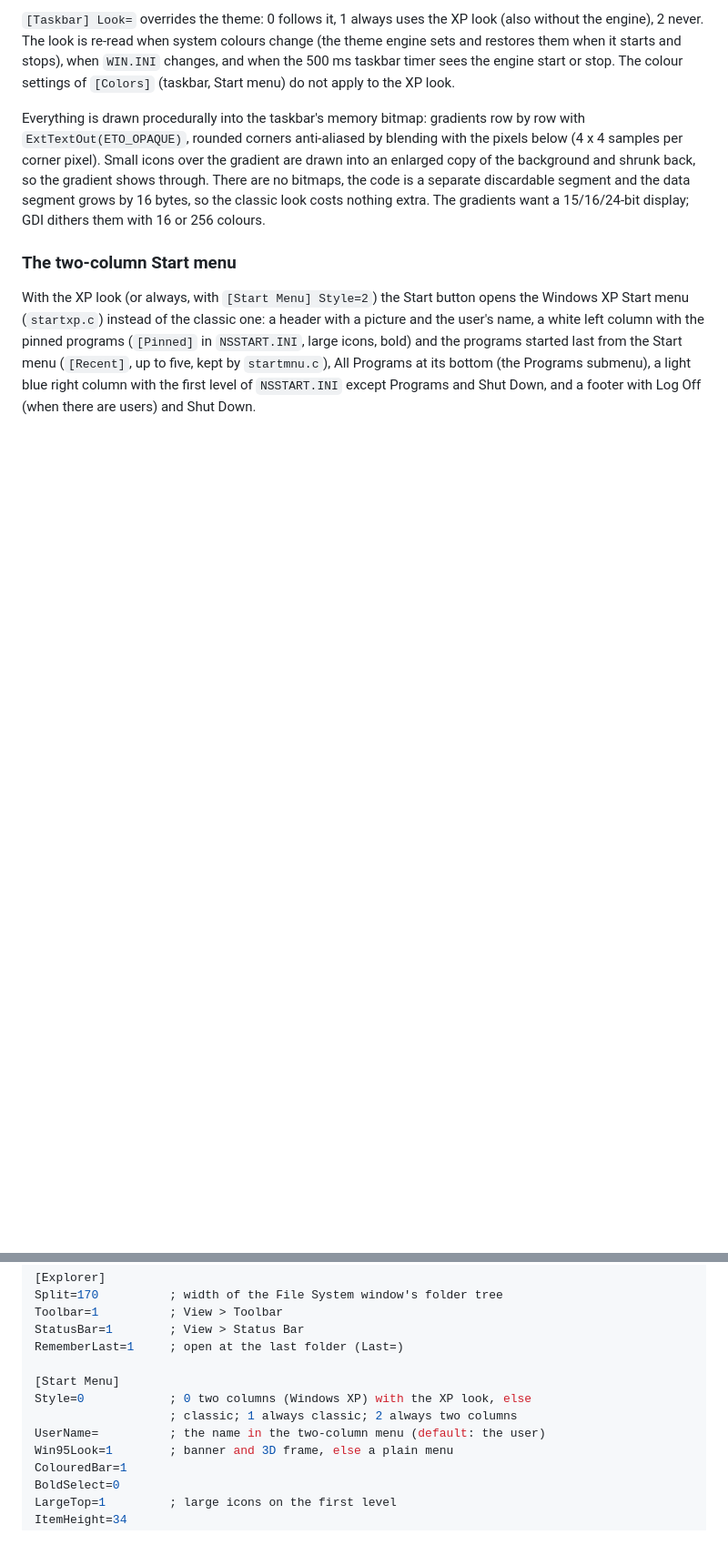
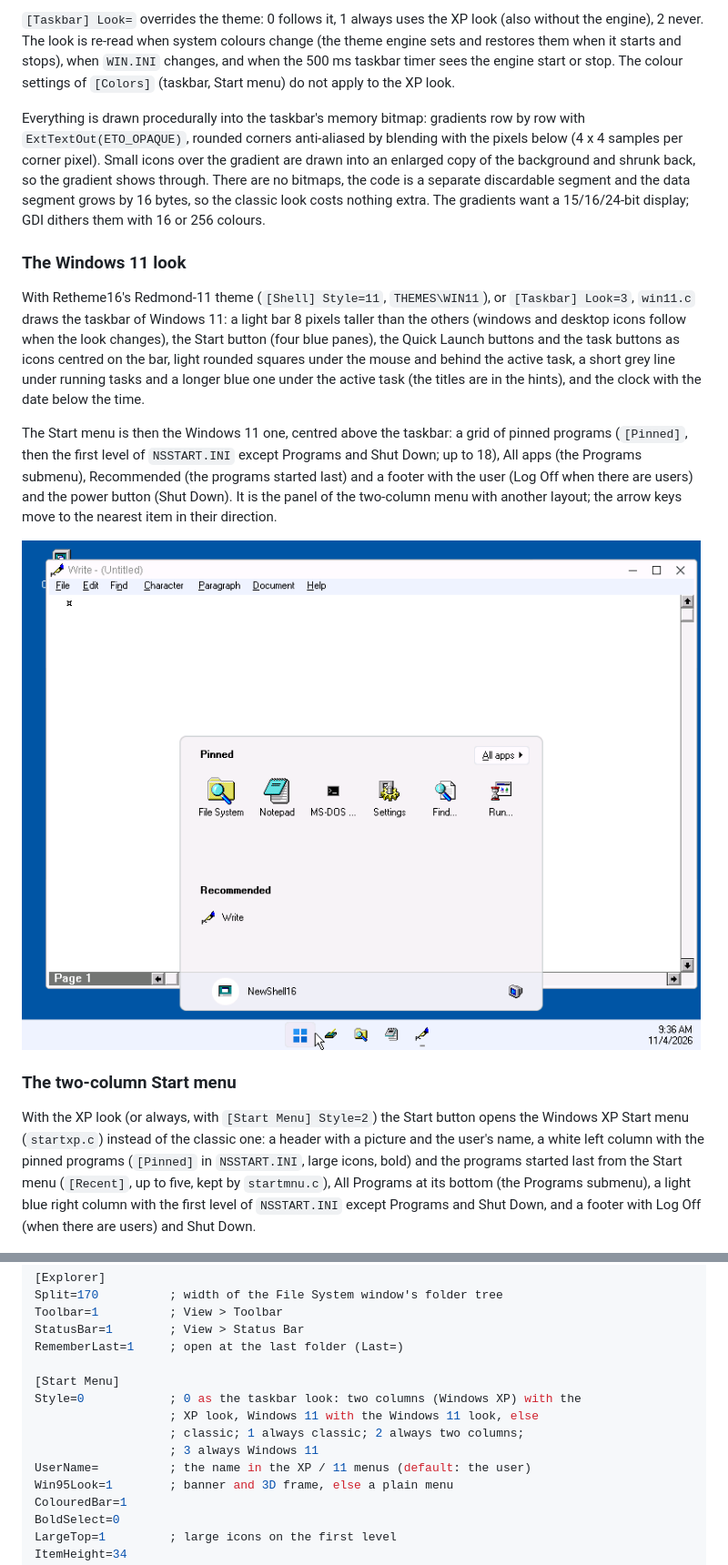
Before and after one commit to ceisserer/NewShell16, a Markdown page: docs/design.md, 2 parts joined by grey strips. Shown at 91% size. GitHub-like rendering; pictures changed too: docs/images/win11.png (added); blank space fills up the shorter version.

```diff
--- a/docs/design.md
+++ b/docs/design.md
@@ -151,6 +152,27 @@ no bitmaps, the code is a separate discardable segment and the data
 segment grows by 16 bytes, so the classic look costs nothing extra. The
 gradients want a 15/16/24-bit display; GDI dithers them with 16 or 256
 colours.
+
+### The Windows 11 look
+
+With Retheme16's Redmond-11 theme (`[Shell] Style=11`, `THEMES\WIN11`), or
+`[Taskbar] Look=3`, `win11.c` draws the taskbar of Windows 11: a light bar
+8 pixels taller than the others (windows and desktop icons follow when the
+look changes), the Start button (four blue panes), the Quick Launch
+buttons and the task buttons as icons centred on the bar, light rounded
+squares under the mouse and behind the active task, a short grey line under
+running tasks and a longer blue one under the active task (the titles are
+in the hints), and the clock with the date below the time.
+
+The Start menu is then the Windows 11 one, centred above the taskbar: a
+grid of pinned programs (`[Pinned]`, then the first level of
+`NSSTART.INI` except Programs and Shut Down; up to 18), All apps (the
+Programs submenu), Recommended (the programs started last) and a footer
+with the user (Log Off when there are users) and the power button (Shut
+Down). It is the panel of the two-column menu with another layout; the
+arrow keys move to the nearest item in their direction.
+
+![NewShell16 with Redmond-11: the Windows 11 taskbar and Start menu](images/win11.png)
 
 ### The two-column Start menu
 
@@ -326,9 +348,11 @@ StatusBar=1        ; View > Status Bar
 RememberLast=1     ; open at the last folder (Last=)
 
 [Start Menu]
-Style=0            ; 0 two columns (Windows XP) with the XP look, else
-                   ; classic; 1 always classic; 2 always two columns
-UserName=          ; the name in the two-column menu (default: the user)
+Style=0            ; 0 as the taskbar look: two columns (Windows XP) with the
+                   ; XP look, Windows 11 with the Windows 11 look, else
+                   ; classic; 1 always classic; 2 always two columns;
+                   ; 3 always Windows 11
+UserName=          ; the name in the XP / 11 menus (default: the user)
 Win95Look=1        ; banner and 3D frame, else a plain menu
 ColouredBar=1
 BoldSelect=0
```
Also changed, not shown: other parts of docs/design.md (+5 -4 lines), README.md (+7 -0 lines), 8 other files.
